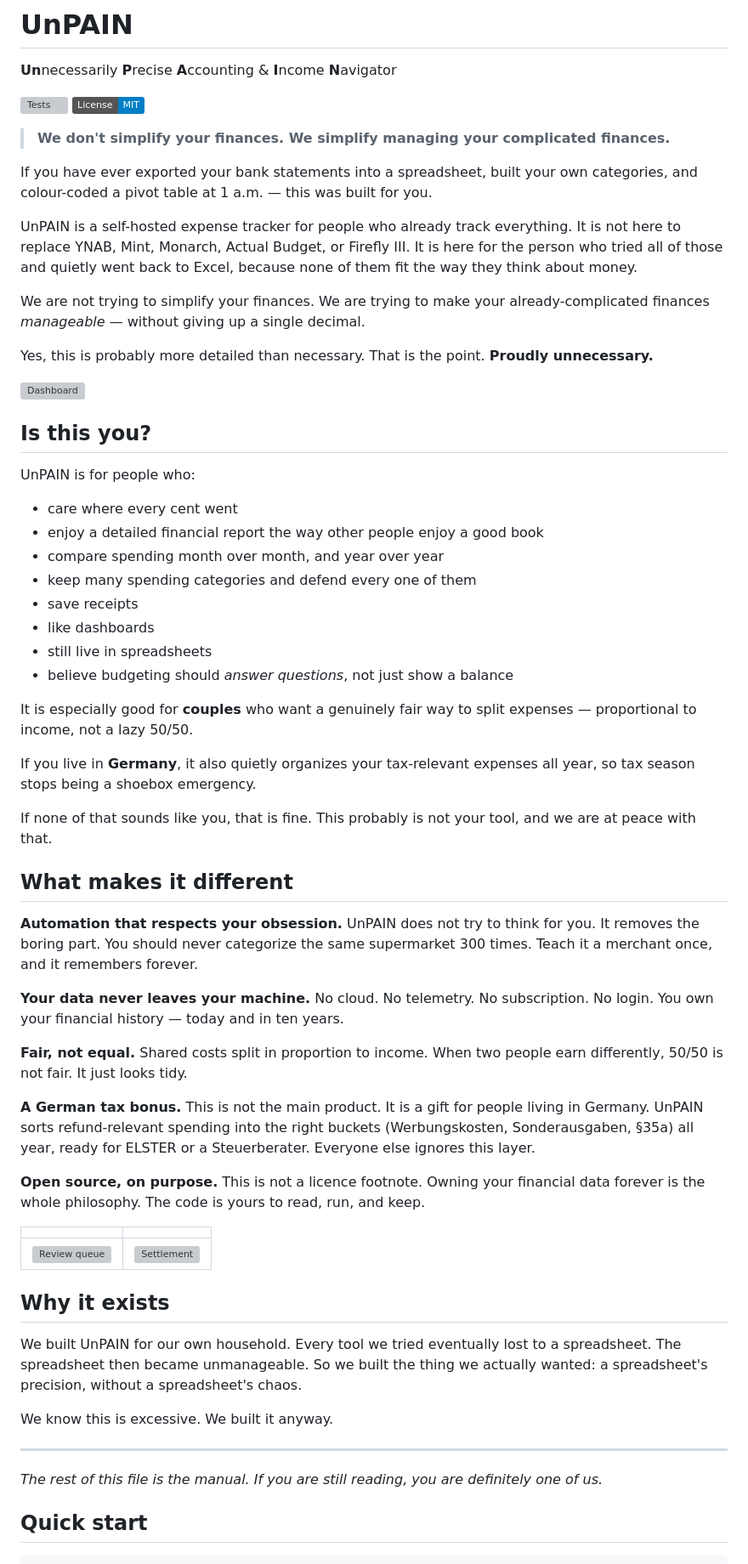
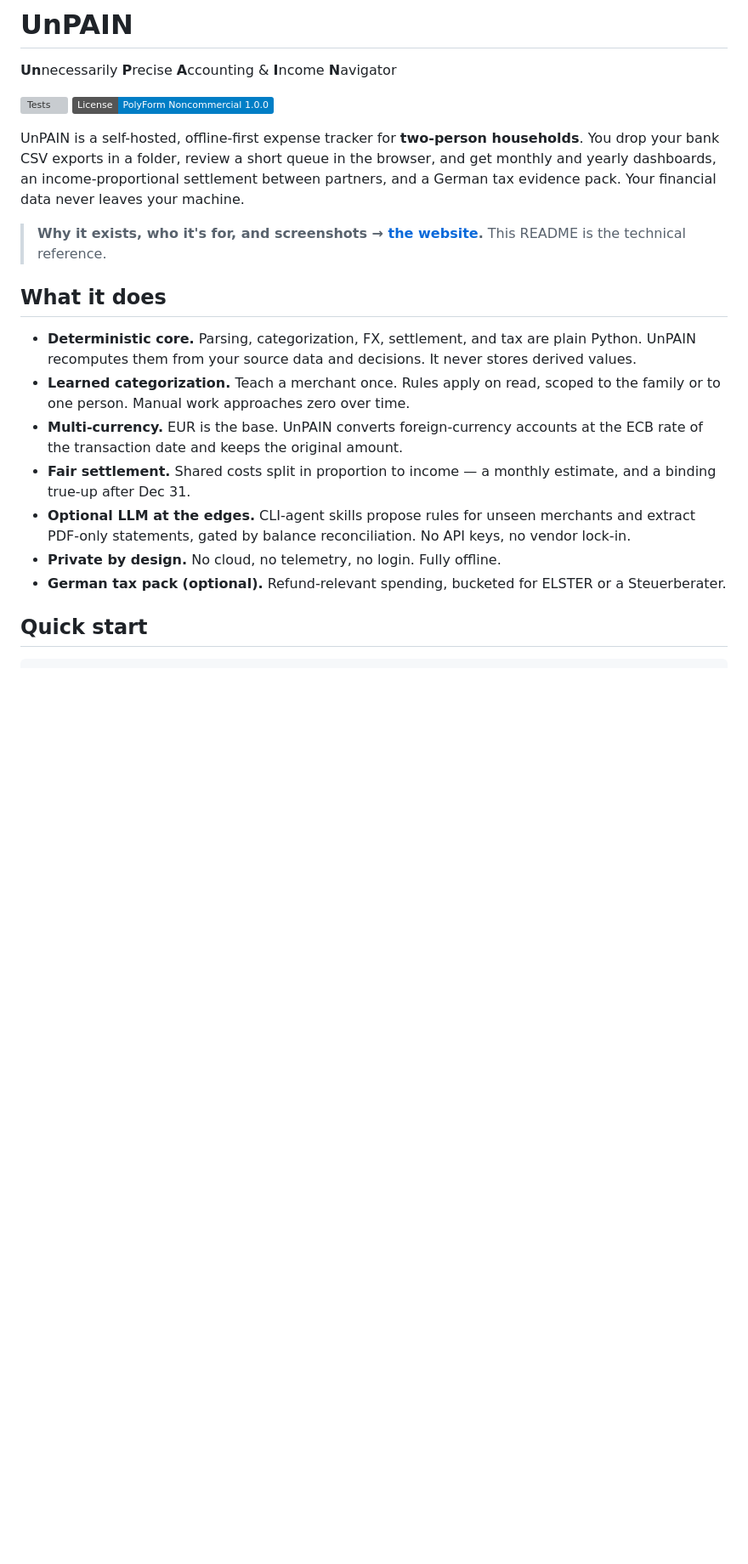
Before and after one commit to leandrorsampaio/unpain, a Markdown page: README.md, the part around one of its changes. Shown at 85% size. Rendered like a GitHub page; badges without logos; blank space fills up the shorter version; grey boxes are pictures that could not be loaded.

```diff
--- a/README.md
+++ b/README.md
@@ -3,80 +3,30 @@
 **Un**necessarily **P**recise **A**ccounting & **I**ncome **N**avigator
 
 [![Tests](https://github.com/leandrorsampaio/unpain/actions/workflows/tests.yml/badge.svg)](https://github.com/leandrorsampaio/unpain/actions/workflows/tests.yml)
-[![License: MIT](https://img.shields.io/badge/License-MIT-blue.svg)](LICENSE)
+[![License: PolyForm Noncommercial 1.0.0](https://img.shields.io/badge/License-PolyForm%20Noncommercial%201.0.0-blue.svg)](LICENSE)
 
-> **We don't simplify your finances. We simplify managing your complicated finances.**
+UnPAIN is a self-hosted, offline-first expense tracker for **two-person households**. You drop your
+bank CSV exports in a folder, review a short queue in the browser, and get monthly and yearly
+dashboards, an income-proportional settlement between partners, and a German tax evidence pack. Your
+financial data never leaves your machine.
 
-If you have ever exported your bank statements into a spreadsheet, built your own categories, and
-colour-coded a pivot table at 1 a.m. — this was built for you.
+> **Why it exists, who it's for, and screenshots → [the website](https://leandrorsampaio.github.io/unpain/).**
+> This README is the technical reference.
 
-UnPAIN is a self-hosted expense tracker for people who already track everything. It is not here to
-replace YNAB, Mint, Monarch, Actual Budget, or Firefly III. It is here for the person who tried all
-of those and quietly went back to Excel, because none of them fit the way they think about money.
+## What it does
 
-We are not trying to simplify your finances. We are trying to make your already-complicated finances
-*manageable* — without giving up a single decimal.
-
-Yes, this is probably more detailed than necessary. That is the point. **Proudly unnecessary.**
-
-![Dashboard](docs/screenshots/dashboard.png)
-
-## Is this you?
-
-UnPAIN is for people who:
-
-- care where every cent went
-- enjoy a detailed financial report the way other people enjoy a good book
-- compare spending month over month, and year over year
-- keep many spending categories and defend every one of them
-- save receipts
-- like dashboards
-- still live in spreadsheets
-- believe budgeting should *answer questions*, not just show a balance
-
-It is especially good for **couples** who want a genuinely fair way to split expenses — proportional
-to income, not a lazy 50/50.
-
-If you live in **Germany**, it also quietly organizes your tax-relevant expenses all year, so tax
-season stops being a shoebox emergency.
-
-If none of that sounds like you, that is fine. This probably is not your tool, and we are at peace
-with that.
-
-## What makes it different
-
-**Automation that respects your obsession.** UnPAIN does not try to think for you. It removes the
-boring part. You should never categorize the same supermarket 300 times. Teach it a merchant once,
-and it remembers forever.
-
-**Your data never leaves your machine.** No cloud. No telemetry. No subscription. No login. You own
-your financial history — today and in ten years.
-
-**Fair, not equal.** Shared costs split in proportion to income. When two people earn differently,
-50/50 is not fair. It just looks tidy.
-
-**A German tax bonus.** This is not the main product. It is a gift for people living in Germany.
-UnPAIN sorts refund-relevant spending into the right buckets (Werbungskosten, Sonderausgaben, §35a)
-all year, ready for ELSTER or a Steuerberater. Everyone else ignores this layer.
-
-**Open source, on purpose.** This is not a licence footnote. Owning your financial data forever is
-the whole philosophy. The code is yours to read, run, and keep.
-
-|  |  |
-|---|---|
-| ![Review queue](docs/screenshots/review.png) | ![Settlement](docs/screenshots/settlement.png) |
-
-## Why it exists
-
-We built UnPAIN for our own household. Every tool we tried eventually lost to a spreadsheet. The
-spreadsheet then became unmanageable. So we built the thing we actually wanted: a spreadsheet's
-precision, without a spreadsheet's chaos.
-
-We know this is excessive. We built it anyway.
-
----
-
-*The rest of this file is the manual. If you are still reading, you are definitely one of us.*
+- **Deterministic core.** Parsing, categorization, FX, settlement, and tax are plain Python. UnPAIN
+  recomputes them from your source data and decisions. It never stores derived values.
+- **Learned categorization.** Teach a merchant once. Rules apply on read, scoped to the family or to
+  one person. Manual work approaches zero over time.
+- **Multi-currency.** EUR is the base. UnPAIN converts foreign-currency accounts at the ECB rate of
+  the transaction date and keeps the original amount.
+- **Fair settlement.** Shared costs split in proportion to income — a monthly estimate, and a binding
+  true-up after Dec 31.
+- **Optional LLM at the edges.** CLI-agent skills propose rules for unseen merchants and extract
+  PDF-only statements, gated by balance reconciliation. No API keys, no vendor lock-in.
+- **Private by design.** No cloud, no telemetry, no login. Fully offline.
+- **German tax pack (optional).** Refund-relevant spending, bucketed for ELSTER or a Steuerberater.
 
 ## Quick start
 
```
Also changed, not shown: other parts of README.md (+18 -45 lines).
